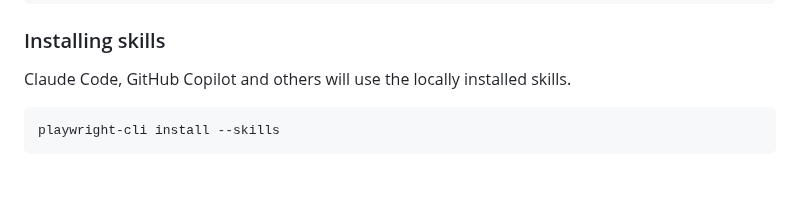
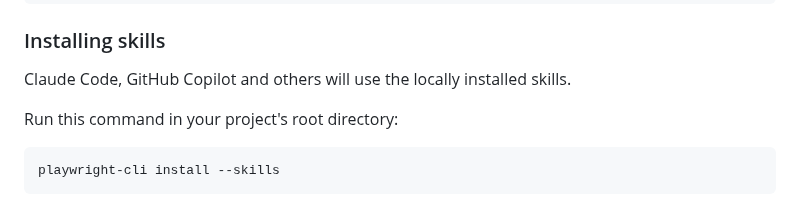
Before and after one commit to microsoft/playwright-cli, a Markdown page: README.md, the part around the change. Drawn GitHub-style; blank space fills up the shorter version.

Commit message:
Clarify that `install --skills` should be run from project root (#253)
Fixes #251

````diff
--- a/README.md
+++ b/README.md
@@ -30,6 +30,8 @@ playwright-cli --help
 ### Installing skills
 
 Claude Code, GitHub Copilot and others will use the locally installed skills.
+
+Run this command in your project's root directory:
 
 ```bash
 playwright-cli install --skills
````
